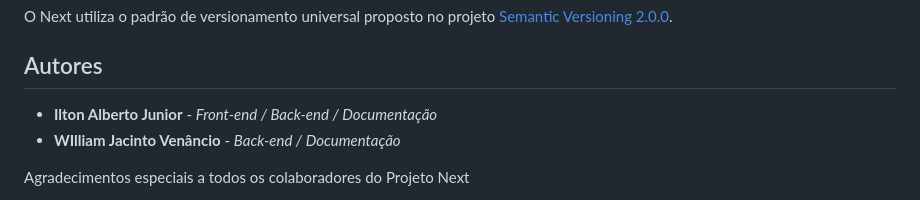
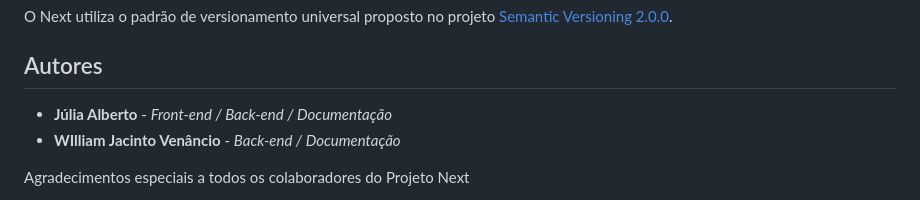
Before and after one commit to juliaisaway/next3, a Markdown page: README.md, the part around the change. Drawn GitHub-style.

```diff
--- a/README.md
+++ b/README.md
@@ -72,7 +72,7 @@ O Next utiliza o padrão de versionamento universal proposto no projeto [Semanti
 
 ## Autores
 
-* **Ilton Alberto Junior** - *Front-end / Back-end / Documentação*
+* **Júlia Alberto** - *Front-end / Back-end / Documentação*
 * **WIlliam Jacinto Venâncio** - *Back-end / Documentação*
 
 Agradecimentos especiais a todos os colaboradores do Projeto Next
```
